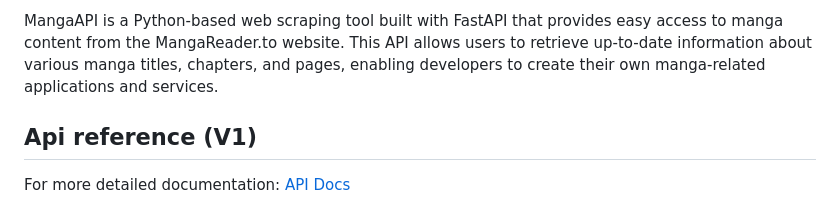
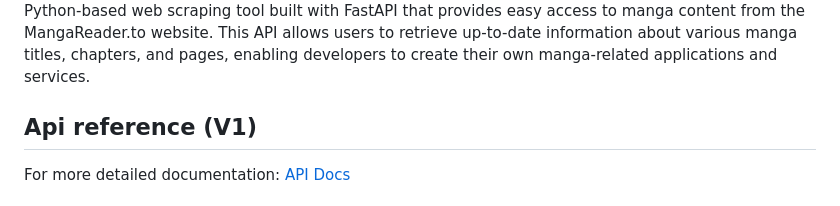
Before and after one commit to moonlitgrace/mangareader-api, a Markdown page: README.md, the part around the change printed below. Rendered like a GitHub page.

Commit message:
docs: update readme structure

```diff
--- a/README.md
+++ b/README.md
@@ -4,5 +2,5 @@
 <p>
-MangaAPI is a Python-based web scraping tool built with FastAPI that provides easy access to manga content from the MangaReader.to website. This API allows users to retrieve up-to-date information about various manga titles, chapters, and pages, enabling developers to create their own manga-related applications and services.
+Python-based web scraping tool built with FastAPI that provides easy access to manga content from the MangaReader.to website. This API allows users to retrieve up-to-date information about various manga titles, chapters, and pages, enabling developers to create their own manga-related applications and services.
 </p>
 
 <h2>Api reference (V1)</h2>
```
Also changed, not shown: other parts of README.md (+0 -2 lines).
